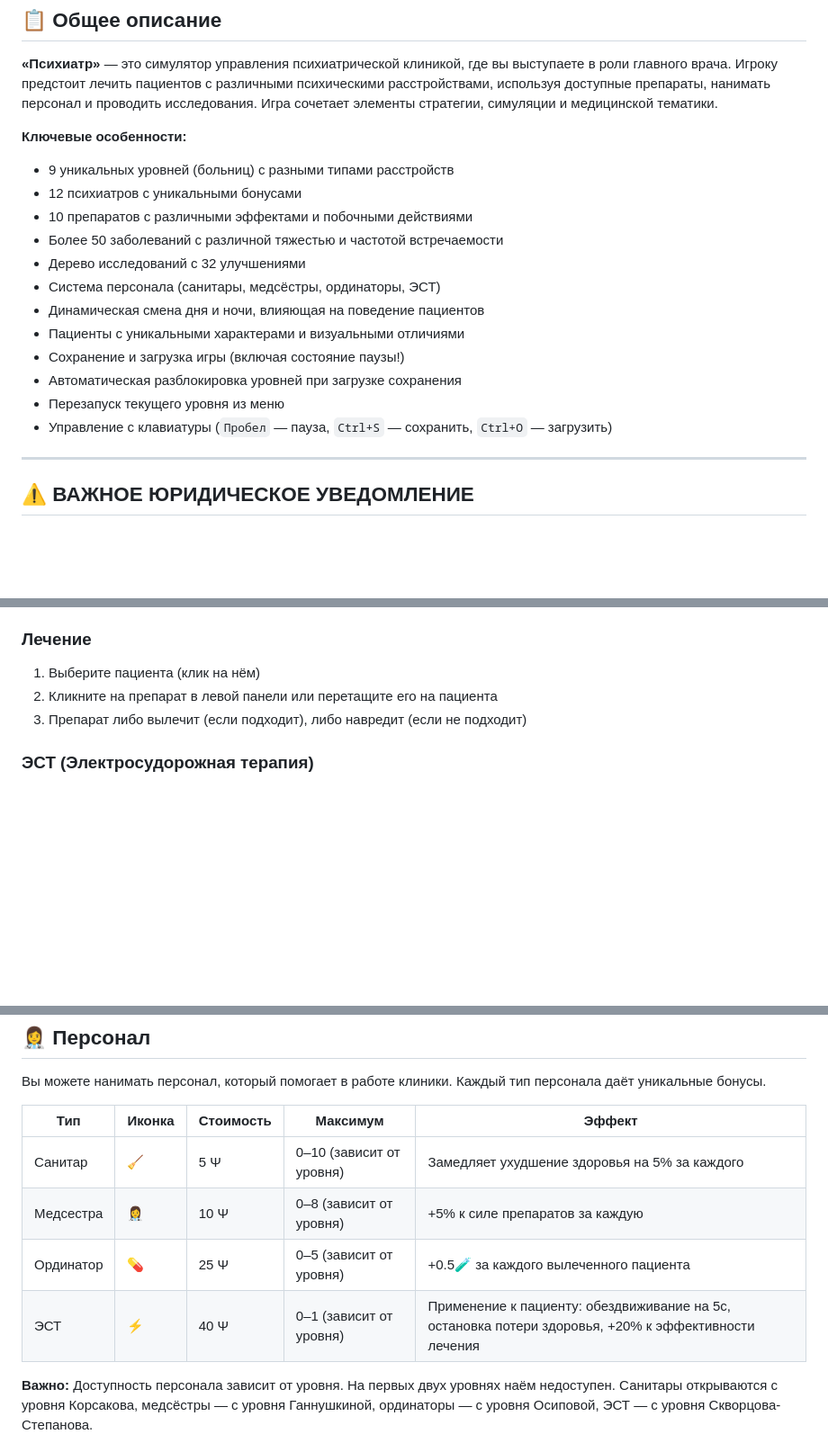
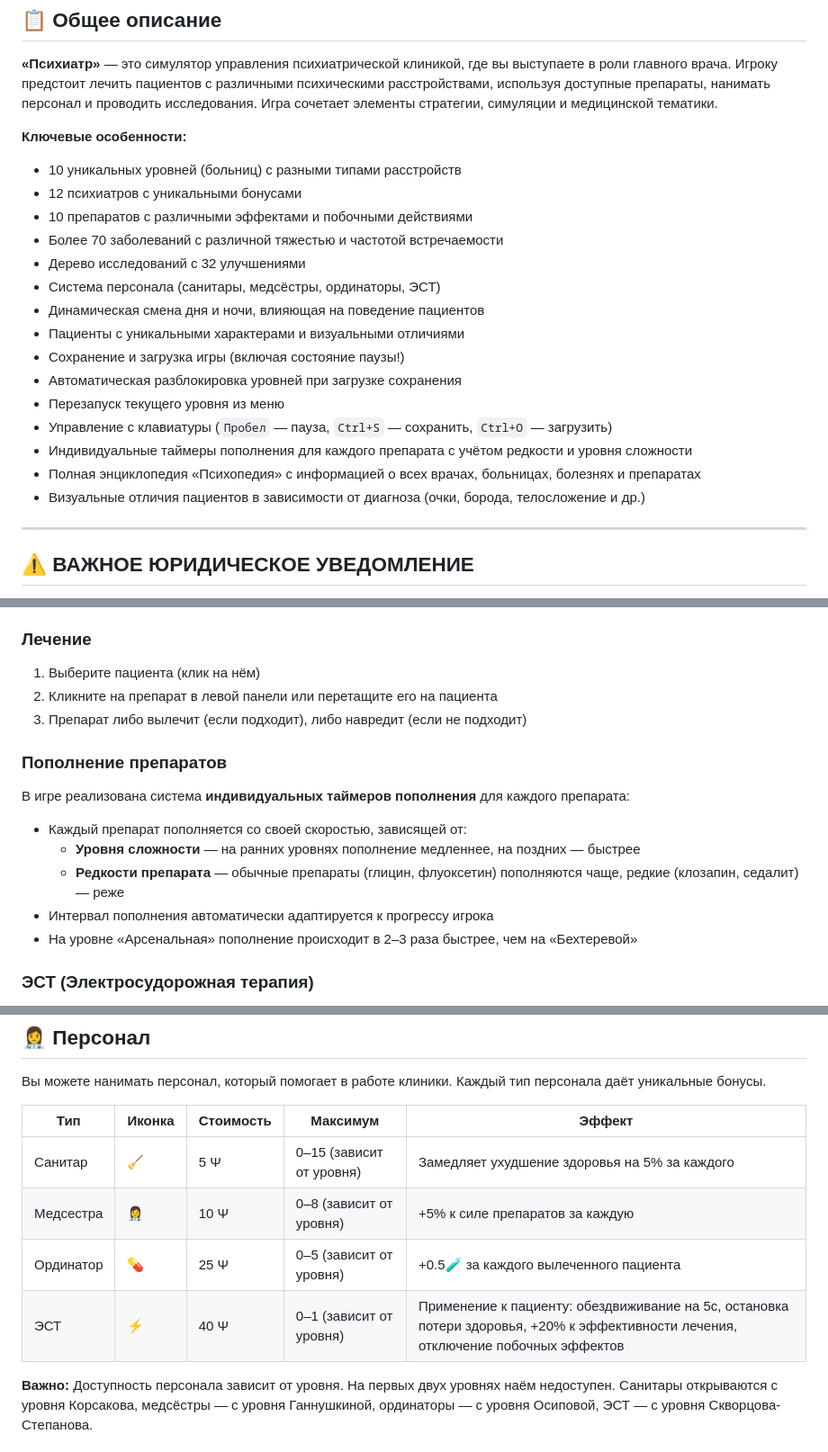
Before and after one commit to panchevo/Psychiatrist, a Markdown page: README.md, 3 parts joined by grey strips. Shown at 90% size. Drawn GitHub-style; blank space fills up the shorter version.

```diff
--- a/README.md
+++ b/README.md
@@ -13,10 +13,10 @@
 **«Психиатр»** — это симулятор управления психиатрической клиникой, где вы выступаете в роли главного врача. Игроку предстоит лечить пациентов с различными психическими расстройствами, используя доступные препараты, нанимать персонал и проводить исследования. Игра сочетает элементы стратегии, симуляции и медицинской тематики.
 
 **Ключевые особенности:**
-- 9 уникальных уровней (больниц) с разными типами расстройств
+- 10 уникальных уровней (больниц) с разными типами расстройств
 - 12 психиатров с уникальными бонусами
 - 10 препаратов с различными эффектами и побочными действиями
-- Более 50 заболеваний с различной тяжестью и частотой встречаемости
+- Более 70 заболеваний с различной тяжестью и частотой встречаемости
 - Дерево исследований с 32 улучшениями
 - Система персонала (санитары, медсёстры, ординаторы, ЭСТ)
 - Динамическая смена дня и ночи, влияющая на поведение пациентов
@@ -25,6 +25,9 @@
 - Автоматическая разблокировка уровней при загрузке сохранения
 - Перезапуск текущего уровня из меню
 - Управление с клавиатуры (`Пробел` — пауза, `Ctrl+S` — сохранить, `Ctrl+O` — загрузить)
+- Индивидуальные таймеры пополнения для каждого препарата с учётом редкости и уровня сложности
+- Полная энциклопедия «Психопедия» с информацией о всех врачах, больницах, болезнях и препаратах
+- Визуальные отличия пациентов в зависимости от диагноза (очки, борода, телосложение и др.)
 
 ---
 
@@ -107,6 +111,14 @@
 2. Кликните на препарат в левой панели или перетащите его на пациента
 3. Препарат либо вылечит (если подходит), либо навредит (если не подходит)
 
+### Пополнение препаратов
+В игре реализована система **индивидуальных таймеров пополнения** для каждого препарата:
+- Каждый препарат пополняется со своей скоростью, зависящей от:
+  - **Уровня сложности** — на ранних уровнях пополнение медленнее, на поздних — быстрее
+  - **Редкости препарата** — обычные препараты (глицин, флуоксетин) пополняются чаще, редкие (клозапин, седалит) — реже
+- Интервал пополнения автоматически адаптируется к прогрессу игрока
+- На уровне «Арсенальная» пополнение происходит в 2–3 раза быстрее, чем на «Бехтеревой»
+
 ### ЭСТ (Электросудорожная терапия)
 
 **Доступность:** ЭСТ появляется начиная с уровня **Скворцова-Степанова** (индекс 6) и доступна на всех последующих уровнях.
@@ -335,10 +351,10 @@
 
 | Тип | Иконка | Стоимость | Максимум | Эффект |
 |-----|--------|-----------|----------|--------|
-| Санитар | 🧹 | 5 Ψ | 0–10 (зависит от уровня) | Замедляет ухудшение здоровья на 5% за каждого |
+| Санитар | 🧹 | 5 Ψ | 0–15 (зависит от уровня) | Замедляет ухудшение здоровья на 5% за каждого |
 | Медсестра | 👩‍⚕️ | 10 Ψ | 0–8 (зависит от уровня) | +5% к силе препаратов за каждую |
 | Ординатор | 💊 | 25 Ψ | 0–5 (зависит от уровня) | +0.5🧪 за каждого вылеченного пациента |
-| ЭСТ | ⚡ | 40 Ψ | 0–1 (зависит от уровня) | Применение к пациенту: обездвиживание на 5с, остановка потери здоровья, +20% к эффективности лечения |
+| ЭСТ | ⚡ | 40 Ψ | 0–1 (зависит от уровня) | Применение к пациенту: обездвиживание на 5с, остановка потери здоровья, +20% к эффективности лечения, отключение побочных эффектов |
 
 **Важно:** Доступность персонала зависит от уровня. На первых двух уровнях наём недоступен. Санитары открываются с уровня Корсакова, медсёстры — с уровня Ганнушкиной, ординаторы — с уровня Осиповой, ЭСТ — с уровня Скворцова-Степанова.
 
```
Also changed, not shown: other parts of README.md (+10 -45 lines).
